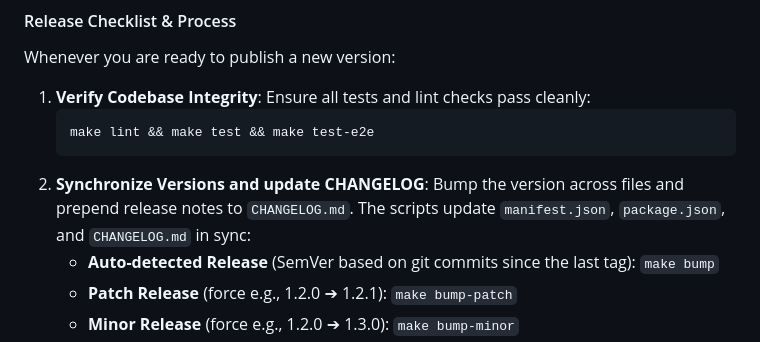
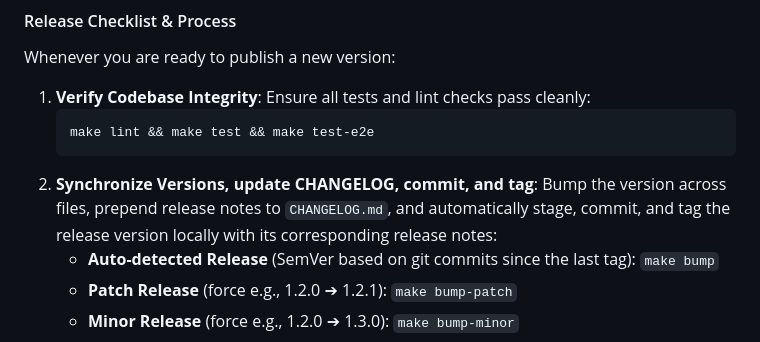
Before and after one commit to waewoo/favorai-chrome, a Markdown page: AGENTS.md, the part around the change. GitHub-like rendering.

````diff
--- a/AGENTS.md
+++ b/AGENTS.md
@@ -191,7 +191,7 @@ Whenever you are ready to publish a new version:
    ```bash
    make lint && make test && make test-e2e
    ```
-2. **Synchronize Versions and update CHANGELOG**: Bump the version across files and prepend release notes to `CHANGELOG.md`. The scripts update `manifest.json`, `package.json`, and `CHANGELOG.md` in sync:
+2. **Synchronize Versions, update CHANGELOG, commit, and tag**: Bump the version across files, prepend release notes to `CHANGELOG.md`, and automatically stage, commit, and tag the release version locally with its corresponding release notes:
    - **Auto-detected Release** (SemVer based on git commits since the last tag): `make bump`
    - **Patch Release** (force e.g., 1.2.0 ➔ 1.2.1): `make bump-patch`
    - **Minor Release** (force e.g., 1.2.0 ➔ 1.3.0): `make bump-minor`
````
Also changed, not shown: README.md (+5 -5 lines).
